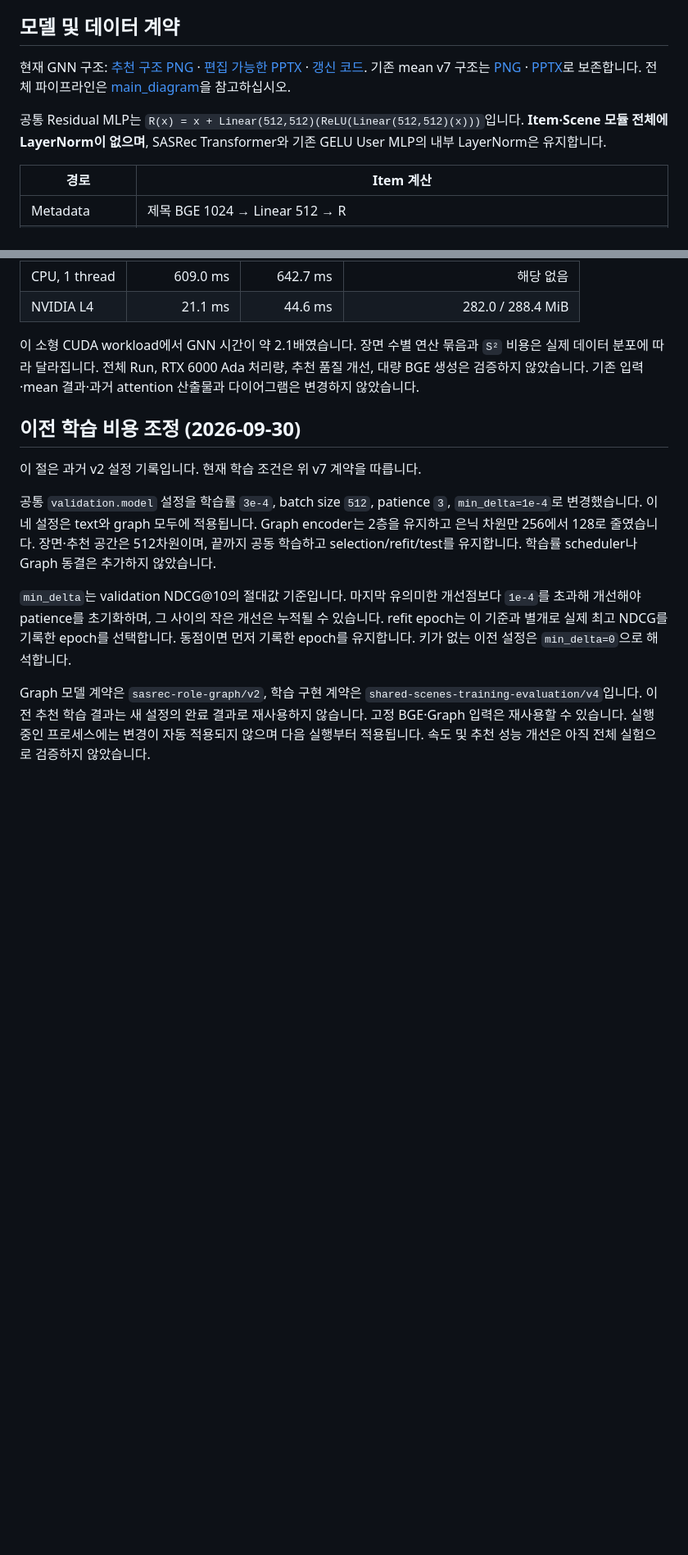
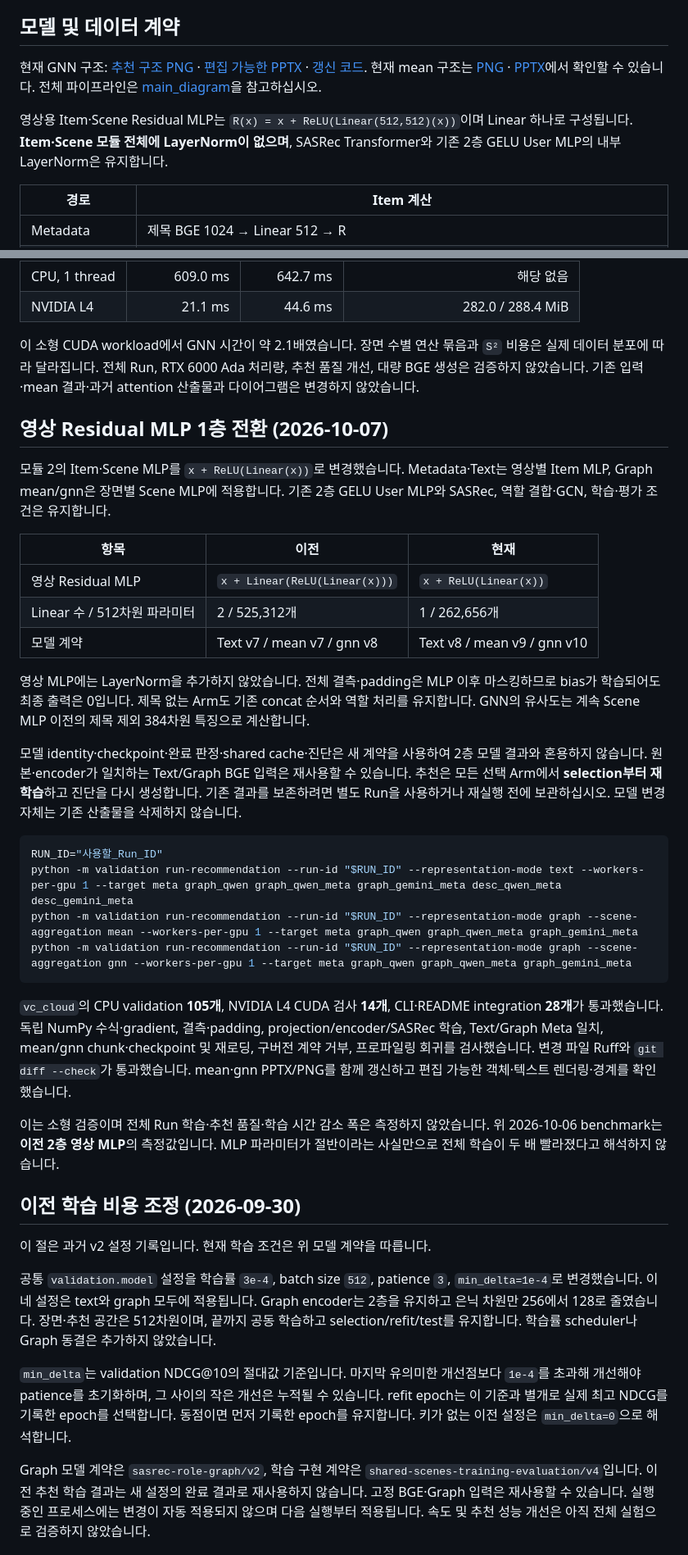
Before and after one commit to obeychoi0120/ViewingContextPipeline, a Markdown page: docs/graph_training.md, 2 parts joined by grey strips. Shown: that part at 82% size. GitHub-like rendering; blank space fills up the shorter version.

````diff
--- a/docs/graph_training.md
+++ b/docs/graph_training.md
@@ -19,9 +19,9 @@ Text는 `--representation-mode text`를 사용하며 Description Arm은 text에
 
 ## 모델 및 데이터 계약
 
-현재 GNN 구조: [추천 구조 PNG](design/recsys_diagram_gnn.png) · [편집 가능한 PPTX](design/recsys_diagram_gnn.pptx) · [갱신 코드](design/generate_recsys_diagram_gnn.py). 기존 mean v7 구조는 [PNG](design/recsys_diagram.png) · [PPTX](design/recsys_diagram.pptx)로 보존합니다. 전체 파이프라인은 [main_diagram](design/main_diagram.png)을 참고하십시오.
+현재 GNN 구조: [추천 구조 PNG](design/recsys_diagram_gnn.png) · [편집 가능한 PPTX](design/recsys_diagram_gnn.pptx) · [갱신 코드](design/generate_recsys_diagram_gnn.py). 현재 mean 구조는 [PNG](design/recsys_diagram.png) · [PPTX](design/recsys_diagram.pptx)에서 확인할 수 있습니다. 전체 파이프라인은 [main_diagram](design/main_diagram.png)을 참고하십시오.
 
-공통 Residual MLP는 `R(x) = x + Linear(512,512)(ReLU(Linear(512,512)(x)))`입니다. **Item·Scene 모듈 전체에 LayerNorm이 없으며**, SASRec Transformer와 기존 GELU User MLP의 내부 LayerNorm은 유지합니다.
+영상용 Item·Scene Residual MLP는 `R(x) = x + ReLU(Linear(512,512)(x))`이며 Linear 하나로 구성됩니다. **Item·Scene 모듈 전체에 LayerNorm이 없으며**, SASRec Transformer와 기존 2층 GELU User MLP의 내부 LayerNorm은 유지합니다.
 
 | 경로 | Item 계산 |
 |---|---|
@@ -140,9 +140,34 @@ Profiler를 끈 synthetic 측정은 영상 64개, 유효 장면 315개, 장면
 
 이 소형 CUDA workload에서 GNN 시간이 약 2.1배였습니다. 장면 수별 연산 묶음과 `S²` 비용은 실제 데이터 분포에 따라 달라집니다. 전체 Run, RTX 6000 Ada 처리량, 추천 품질 개선, 대량 BGE 생성은 검증하지 않았습니다. 기존 입력·mean 결과·과거 attention 산출물과 다이어그램은 변경하지 않았습니다.
 
+## 영상 Residual MLP 1층 전환 (2026-10-07)
+
+모듈 2의 Item·Scene MLP를 `x + ReLU(Linear(x))`로 변경했습니다. Metadata·Text는 영상별 Item MLP, Graph mean/gnn은 장면별 Scene MLP에 적용합니다. 기존 2층 GELU User MLP와 SASRec, 역할 결합·GCN, 학습·평가 조건은 유지합니다.
+
+| 항목 | 이전 | 현재 |
+|---|---|---|
+| 영상 Residual MLP | `x + Linear(ReLU(Linear(x)))` | `x + ReLU(Linear(x))` |
+| Linear 수 / 512차원 파라미터 | 2 / 525,312개 | 1 / 262,656개 |
+| 모델 계약 | Text v7 / mean v7 / gnn v8 | Text v8 / mean v9 / gnn v10 |
+
+영상 MLP에는 LayerNorm을 추가하지 않았습니다. 전체 결측·padding은 MLP 이후 마스킹하므로 bias가 학습되어도 최종 출력은 0입니다. 제목 없는 Arm도 기존 concat 순서와 역할 처리를 유지합니다. GNN의 유사도는 계속 Scene MLP 이전의 제목 제외 384차원 특징으로 계산합니다.
+
+모델 identity·checkpoint·완료 판정·shared cache·진단은 새 계약을 사용하여 2층 모델 결과와 혼용하지 않습니다. 원본·encoder가 일치하는 Text/Graph BGE 입력은 재사용할 수 있습니다. 추천은 모든 선택 Arm에서 **selection부터 재학습**하고 진단을 다시 생성합니다. 기존 결과를 보존하려면 별도 Run을 사용하거나 재실행 전에 보관하십시오. 모델 변경 자체는 기존 산출물을 삭제하지 않습니다.
+
+```bash
+RUN_ID="사용할_Run_ID"
+python -m validation run-recommendation --run-id "$RUN_ID" --representation-mode text --workers-per-gpu 1 --target meta graph_qwen graph_qwen_meta graph_gemini_meta desc_qwen_meta desc_gemini_meta
+python -m validation run-recommendation --run-id "$RUN_ID" --representation-mode graph --scene-aggregation mean --workers-per-gpu 1 --target meta graph_qwen graph_qwen_meta graph_gemini_meta
+python -m validation run-recommendation --run-id "$RUN_ID" --representation-mode graph --scene-aggregation gnn --workers-per-gpu 1 --target meta graph_qwen graph_qwen_meta graph_gemini_meta
+```
+
+`vc_cloud`의 CPU validation **105개**, NVIDIA L4 CUDA 검사 **14개**, CLI·README integration **28개**가 통과했습니다. 독립 NumPy 수식·gradient, 결측·padding, projection/encoder/SASRec 학습, Text/Graph Meta 일치, mean/gnn chunk·checkpoint 및 재로딩, 구버전 계약 거부, 프로파일링 회귀를 검사했습니다. 변경 파일 Ruff와 `git diff --check`가 통과했습니다. mean·gnn PPTX/PNG를 함께 갱신하고 편집 가능한 객체·텍스트 렌더링·경계를 확인했습니다.
+
+이는 소형 검증이며 전체 Run 학습·추천 품질·학습 시간 감소 폭은 측정하지 않았습니다. 위 2026-10-06 benchmark는 **이전 2층 영상 MLP**의 측정값입니다. MLP 파라미터가 절반이라는 사실만으로 전체 학습이 두 배 빨라졌다고 해석하지 않습니다.
+
 ## 이전 학습 비용 조정 (2026-09-30)
 
-이 절은 과거 v2 설정 기록입니다. 현재 학습 조건은 위 v7 계약을 따릅니다.
+이 절은 과거 v2 설정 기록입니다. 현재 학습 조건은 위 모델 계약을 따릅니다.
 
 공통 `validation.model` 설정을 학습률 `3e-4`, batch size `512`, patience `3`,
 `min_delta=1e-4`로 변경했습니다. 이 네 설정은 text와 graph 모두에 적용됩니다.
````
Also changed, not shown: other parts of docs/graph_training.md (+9 -9 lines), README.md (+7 -7 lines), docs/TODO.md (+9 -8 lines), docs/design/recsys_diagram.png, docs/design/recsys_diagram_gnn.png, 11 other files.
